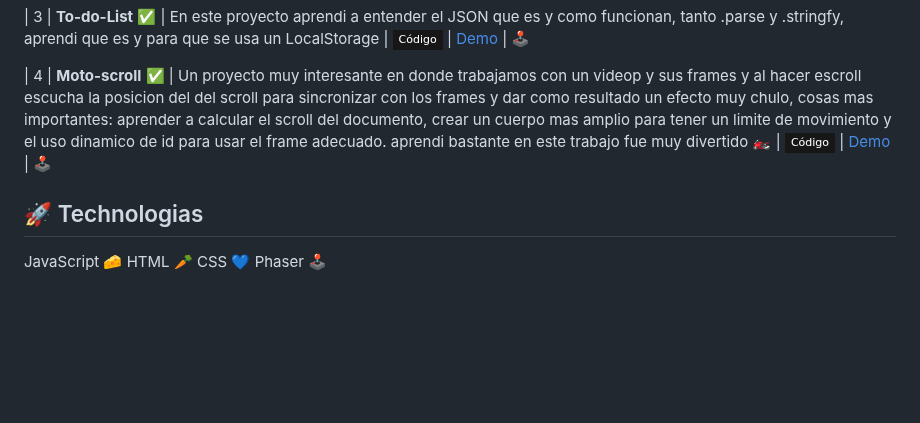
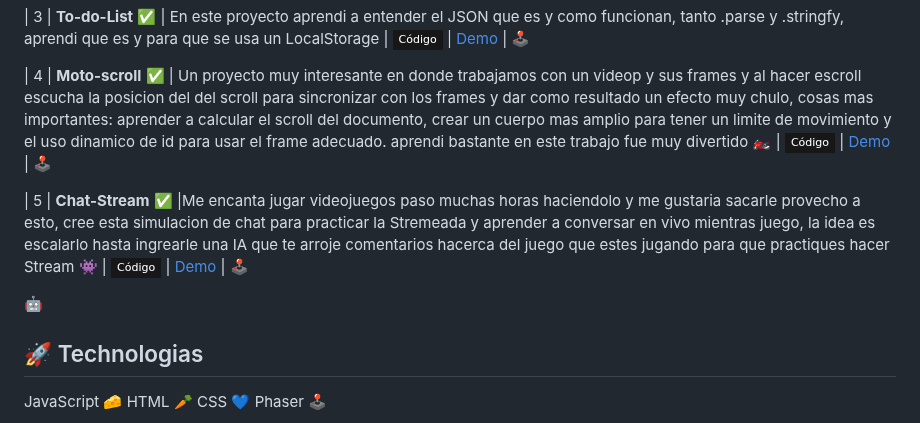
Before and after one commit to AlanSan1195/JavaScript-Proyects, a Markdown page: README.md, the part around the change. GitHub-like rendering; badges without logos; blank space fills up the shorter version.

Commit message:
feat:  new proyect

```diff
--- a/README.md
+++ b/README.md
@@ -66,9 +66,11 @@ Este repositorio sin duda es mi favorito porque me he divertido y he aprendido b
 
 | 4   | **Moto-scroll** ✅ | Un proyecto muy interesante en donde trabajamos con un videop y sus frames y al hacer escroll escucha la posicion del del scroll para sincronizar con los frames y dar como resultado un efecto muy chulo, cosas mas importantes: aprender a calcular el scroll del documento, crear un cuerpo mas amplio para tener un limite de movimiento y el uso dinamico de id para usar el frame adecuado. aprendi bastante en este trabajo fue muy divertido 🏍️ | [![GitHub Badge](https://img.shields.io/badge/Código-181717?logo=github&logoColor=fff&style=flat-square)](https://github.com/AlanSan1195/JavaScript-Proyects/tree/practicas/04-scroll-moto) | [Demo](....) | 🕹️
 
+| 5   | **Chat-Stream** ✅ |Me encanta jugar videojuegos paso muchas horas haciendolo y me gustaria sacarle provecho a esto, cree esta simulacion de chat para practicar la Stremeada y aprender a conversar en vivo mientras juego, la idea es escalarlo hasta ingrearle una IA que te arroje comentarios hacerca del juego que estes jugando para que practiques hacer Stream 👾 | [![GitHub Badge](https://img.shields.io/badge/Código-181717?logo=github&logoColor=fff&style=flat-square)](https://github.com/AlanSan1195/JavaScript-Proyects/tree/practicas/05-chat-virtual) | [Demo](https://prismatic-dolphin-f45a1a.netlify.app/) | 🕹️
 
 
 
+🤖
 
 
 
```
